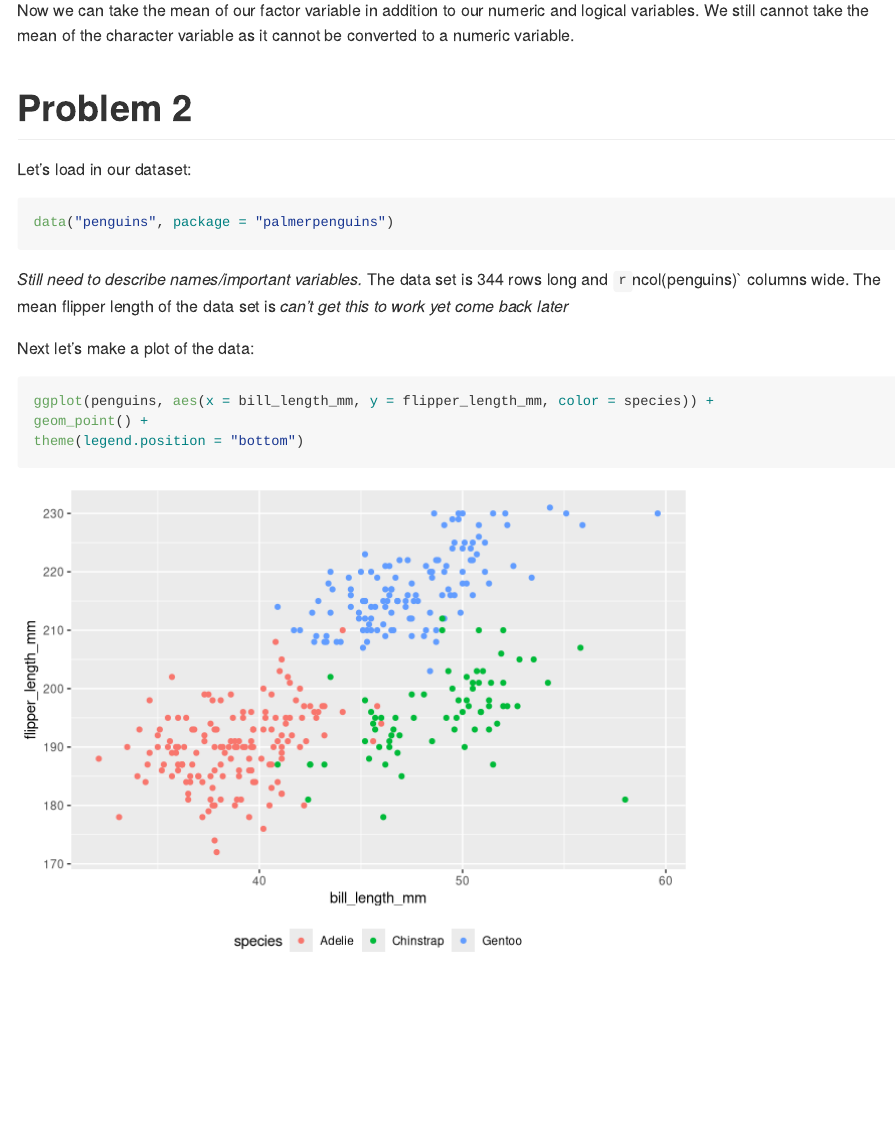
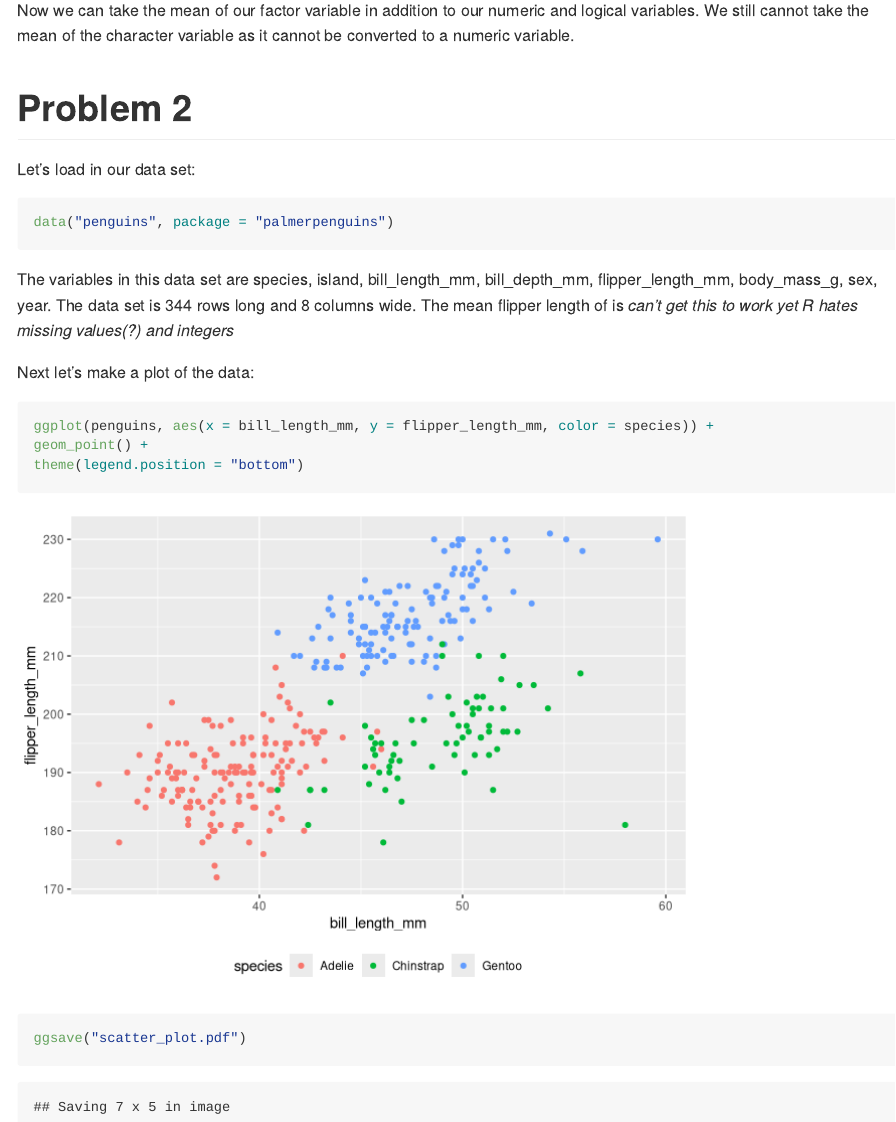
Before and after one commit to r-killian/p8105_hw1_rk3110, an R Markdown document (p8105_hw1_rk3110.Rmd): the page in a window 1100 px wide, from 1520 px down. Rendered offline with R 4.5, knitr and Pandoc, with nearby package versions; code that draws random numbers runs with fixed seeds of ours.

Commit message:
Scatter plot done. Still working on description of penguins data set

````diff
--- a/p8105_hw1_rk3110.Rmd
+++ b/p8105_hw1_rk3110.Rmd
@@ -54,13 +54,13 @@ Now we can take the mean of our factor variable in addition to our numeric and l
 
 # Problem 2
 
-Let's load in our dataset:
+Let's load in our data set:
 
 ```{r}
 data("penguins", package = "palmerpenguins")
 ```
 
-*Still need to describe names/important variables.* The data set is `r nrow(penguins)` rows long and `r `ncol(penguins)` columns wide. The mean flipper length of the data set is *can't get this to work yet come back later*
+The variables in this data set are `r names(penguins)`. The data set is `r nrow(penguins)` rows long and `r ncol(penguins)` columns wide. The mean flipper length of is *can't get this to work yet R hates missing values(?) and integers*
 
 Next let's make a plot of the data:
 
@@ -68,4 +68,6 @@ Next let's make a plot of the data:
 ggplot(penguins, aes(x = bill_length_mm, y = flipper_length_mm, color = species)) +
 geom_point() +
 theme(legend.position = "bottom")
+
+ggsave("scatter_plot.pdf")
 ```
````
Also changed, not shown: p8105_hw1_rk3110.md, p8105_hw1_rk3110_files/figure-gfm/unnamed-chunk-6-1.png, scatter_plot.pdf (added).
